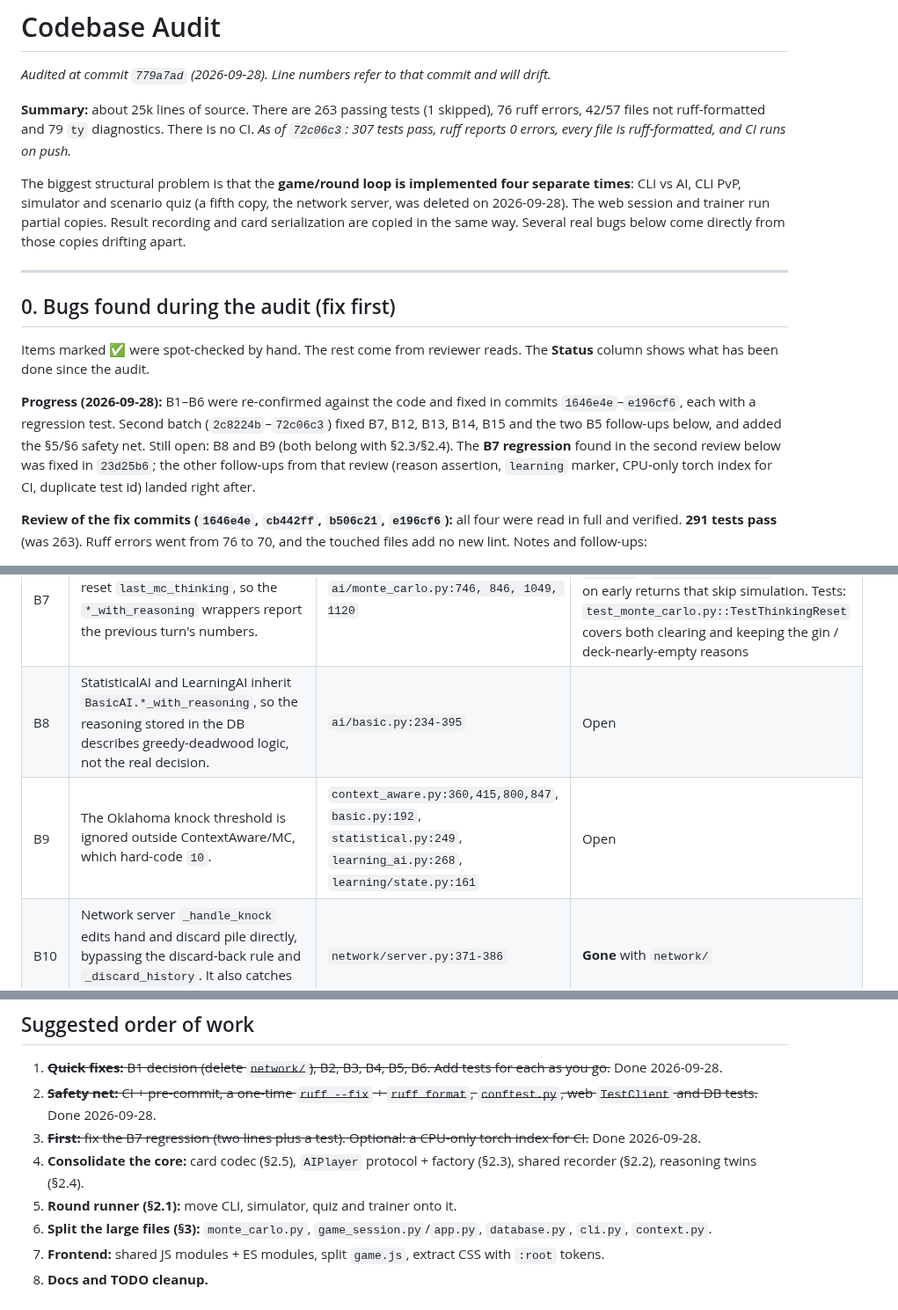
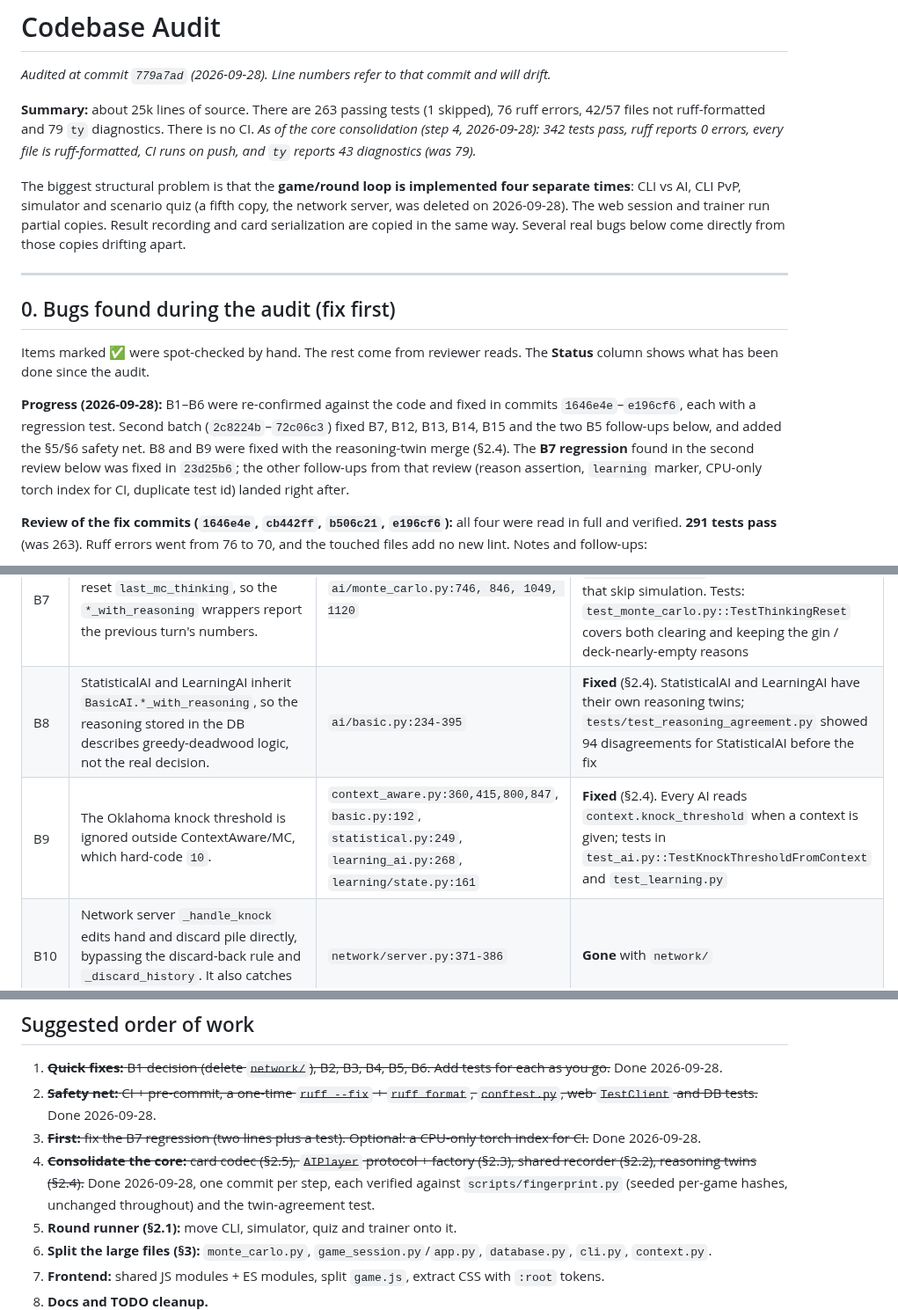
Before and after one commit to grahamsinger/gin-rummy, a Markdown page: AUDIT.md, 3 parts joined by grey strips. Shown at 88% size. GitHub-like rendering.

Commit message:
Audit: mark the core consolidation (§2.2–§2.5, B8, B9) done

```diff
--- a/AUDIT.md
+++ b/AUDIT.md
@@ -2,7 +2,7 @@
 
 _Audited at commit `779a7ad` (2026-09-28). Line numbers refer to that commit and will drift._
 
-**Summary:** about 25k lines of source. There are 263 passing tests (1 skipped), 76 ruff errors, 42/57 files not ruff-formatted and 79 `ty` diagnostics. There is no CI. _As of `72c06c3`: 307 tests pass, ruff reports 0 errors, every file is ruff-formatted, and CI runs on push._
+**Summary:** about 25k lines of source. There are 263 passing tests (1 skipped), 76 ruff errors, 42/57 files not ruff-formatted and 79 `ty` diagnostics. There is no CI. _As of the core consolidation (step 4, 2026-09-28): 342 tests pass, ruff reports 0 errors, every file is ruff-formatted, CI runs on push, and `ty` reports 43 diagnostics (was 79)._
 
 The biggest structural problem is that the **game/round loop is implemented four separate times**: CLI vs AI, CLI PvP, simulator and scenario quiz (a fifth copy, the network server, was deleted on 2026-09-28). The web session and trainer run partial copies. Result recording and card serialization are copied in the same way. Several real bugs below come directly from those copies drifting apart.
 
@@ -12,7 +12,7 @@ The biggest structural problem is that the **game/round loop is implemented four
 
 Items marked ✅ were spot-checked by hand. The rest come from reviewer reads. The **Status** column shows what has been done since the audit.
 
-**Progress (2026-09-28):** B1–B6 were re-confirmed against the code and fixed in commits `1646e4e`–`e196cf6`, each with a regression test. Second batch (`2c8224b`–`72c06c3`) fixed B7, B12, B13, B14, B15 and the two B5 follow-ups below, and added the §5/§6 safety net. Still open: B8 and B9 (both belong with §2.3/§2.4). The **B7 regression** found in the second review below was fixed in `23d25b6`; the other follow-ups from that review (reason assertion, `learning` marker, CPU-only torch index for CI, duplicate test id) landed right after.
+**Progress (2026-09-28):** B1–B6 were re-confirmed against the code and fixed in commits `1646e4e`–`e196cf6`, each with a regression test. Second batch (`2c8224b`–`72c06c3`) fixed B7, B12, B13, B14, B15 and the two B5 follow-ups below, and added the §5/§6 safety net. B8 and B9 were fixed with the reasoning-twin merge (§2.4). The **B7 regression** found in the second review below was fixed in `23d25b6`; the other follow-ups from that review (reason assertion, `learning` marker, CPU-only torch index for CI, duplicate test id) landed right after.
 
 **Review of the fix commits (`1646e4e`, `cb442ff`, `b506c21`, `e196cf6`):** all four were read in full and verified. **291 tests pass** (was 263). Ruff errors went from 76 to 70, and the touched files add no new lint. Notes and follow-ups:
 
@@ -48,8 +48,8 @@ Items marked ✅ were spot-checked by hand. The rest come from reviewer reads. T
 | B5 ✅ | **`--resume` trains the wrong network.** It replaces `trainer.learning_ai`, but the optimizers still hold the old network's parameters. Curriculum and exploration state are not restored either. | `learning/trainer.py:737-742` vs `:152-163` | **Fixed.** `Trainer.load_checkpoint()` loads into the existing networks and restores exploration/curriculum/episode. Test: `test_learning.py::TestTrainerResume` |
 | B6 ✅ | **Stored XSS via player names.** Names from the DB go into `innerHTML` unescaped. `escapeHtml` exists only as a private `HandReplay` method. | `game.js:404-409, 621, 1606, 1701-1716, 1753`; `history.js:~236-265` | **Fixed.** Shared `CardUtils.escapeHtml` used at every name interpolation in `game.js`, `history.js`, `replay.js` |
 | B7 | MonteCarloAI early returns don't reset `last_mc_thinking`, so the `*_with_reasoning` wrappers report the previous turn's numbers. | `ai/monte_carlo.py:746, 846, 1049, 1120` | **Fixed** (`2c8224b`, regression fixed in `23d25b6`). `_clear_thinking()` runs only on early returns that skip simulation. Tests: `test_monte_carlo.py::TestThinkingReset` covers both clearing and keeping the gin / deck-nearly-empty reasons |
-| B8 | StatisticalAI and LearningAI inherit `BasicAI.*_with_reasoning`, so the reasoning stored in the DB describes greedy-deadwood logic, not the real decision. | `ai/basic.py:234-395` | Open |
-| B9 | The Oklahoma knock threshold is ignored outside ContextAware/MC, which hard-code `10`. | `context_aware.py:360,415,800,847`, `basic.py:192`, `statistical.py:249`, `learning_ai.py:268`, `learning/state.py:161` | Open |
+| B8 | StatisticalAI and LearningAI inherit `BasicAI.*_with_reasoning`, so the reasoning stored in the DB describes greedy-deadwood logic, not the real decision. | `ai/basic.py:234-395` | **Fixed** (§2.4). StatisticalAI and LearningAI have their own reasoning twins; `tests/test_reasoning_agreement.py` showed 94 disagreements for StatisticalAI before the fix |
+| B9 | The Oklahoma knock threshold is ignored outside ContextAware/MC, which hard-code `10`. | `context_aware.py:360,415,800,847`, `basic.py:192`, `statistical.py:249`, `learning_ai.py:268`, `learning/state.py:161` | **Fixed** (§2.4). Every AI reads `context.knock_threshold` when a context is given; tests in `test_ai.py::TestKnockThresholdFromContext` and `test_learning.py` |
 | B10 | Network server `_handle_knock` edits hand and discard pile directly, bypassing the discard-back rule and `_discard_history`. It also catches the wrong exception type. | `network/server.py:371-386` | **Gone** with `network/` |
 | B11 | The CLI PvP first discard prompts "1-11" but shows the hand without numbers and indexes the unsorted hand. | `cli.py:810`, `cli.py:328` | **Fixed.** PvP reuses `play_human_first_discard` |
 | B12 | The scenario quiz doesn't reset panel AI tracking between failed generation attempts. | `scenario_quiz.py:340-345` vs `409-411` | **Fixed** in both the CLI quiz and `web/scenario_session.py` via `reset_panel_tracking()` per attempt |
@@ -285,7 +293,7 @@ There is no shared interface. Signatures differ (`context=`, `pending_discard=`)
 1. ~~**Quick fixes:** B1 decision (delete `network/`), B2, B3, B4, B5, B6. Add tests for each as you go.~~ Done 2026-09-28.
 2. ~~**Safety net:** CI + pre-commit, a one-time `ruff --fix` + `ruff format`, `conftest.py`, web `TestClient` and DB tests.~~ Done 2026-09-28.
 3. ~~**First:** fix the B7 regression (two lines plus a test). Optional: a CPU-only torch index for CI.~~ Done 2026-09-28.
-4. **Consolidate the core:** card codec (§2.5), `AIPlayer` protocol + factory (§2.3), shared recorder (§2.2), reasoning twins (§2.4).
+4. ~~**Consolidate the core:** card codec (§2.5), `AIPlayer` protocol + factory (§2.3), shared recorder (§2.2), reasoning twins (§2.4).~~ Done 2026-09-28, one commit per step, each verified against `scripts/fingerprint.py` (seeded per-game hashes, unchanged throughout) and the twin-agreement test.
 5. **Round runner (§2.1):** move CLI, simulator, quiz and trainer onto it.
 6. **Split the large files (§3):** `monte_carlo.py`, `game_session.py`/`app.py`, `database.py`, `cli.py`, `context.py`.
 7. **Frontend:** shared JS modules + ES modules, split `game.js`, extract CSS with `:root` tokens.
```
Also changed, not shown: other parts of AUDIT.md (+8 -0 lines).
